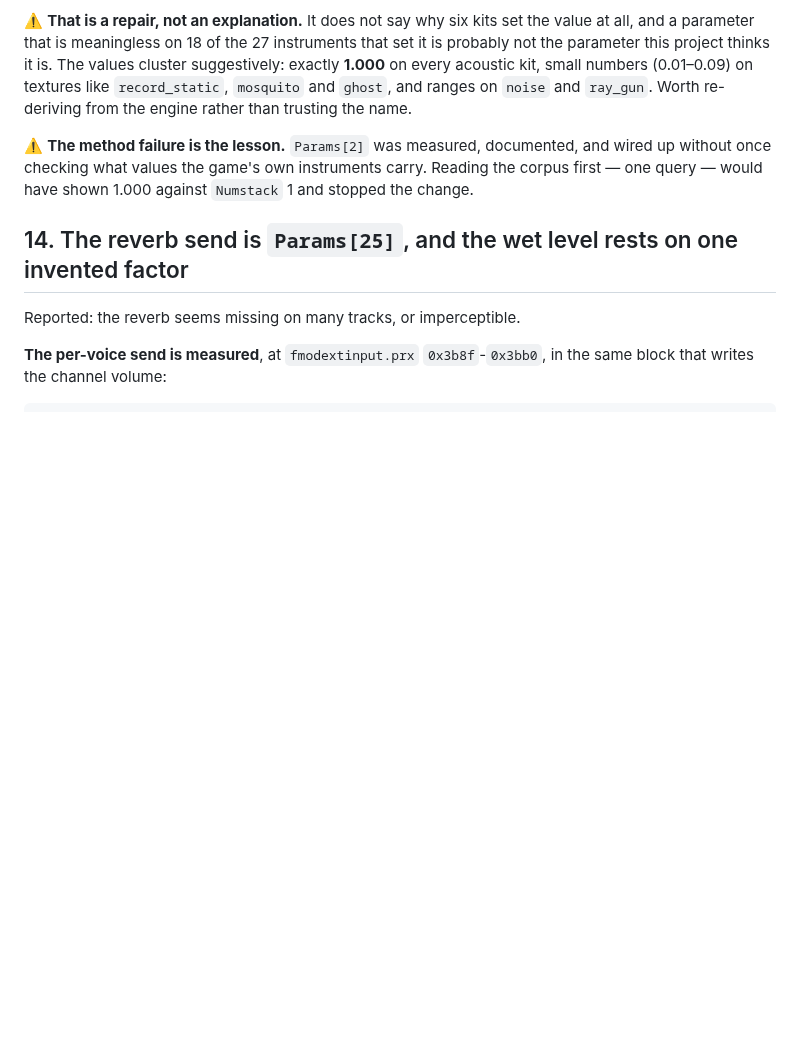
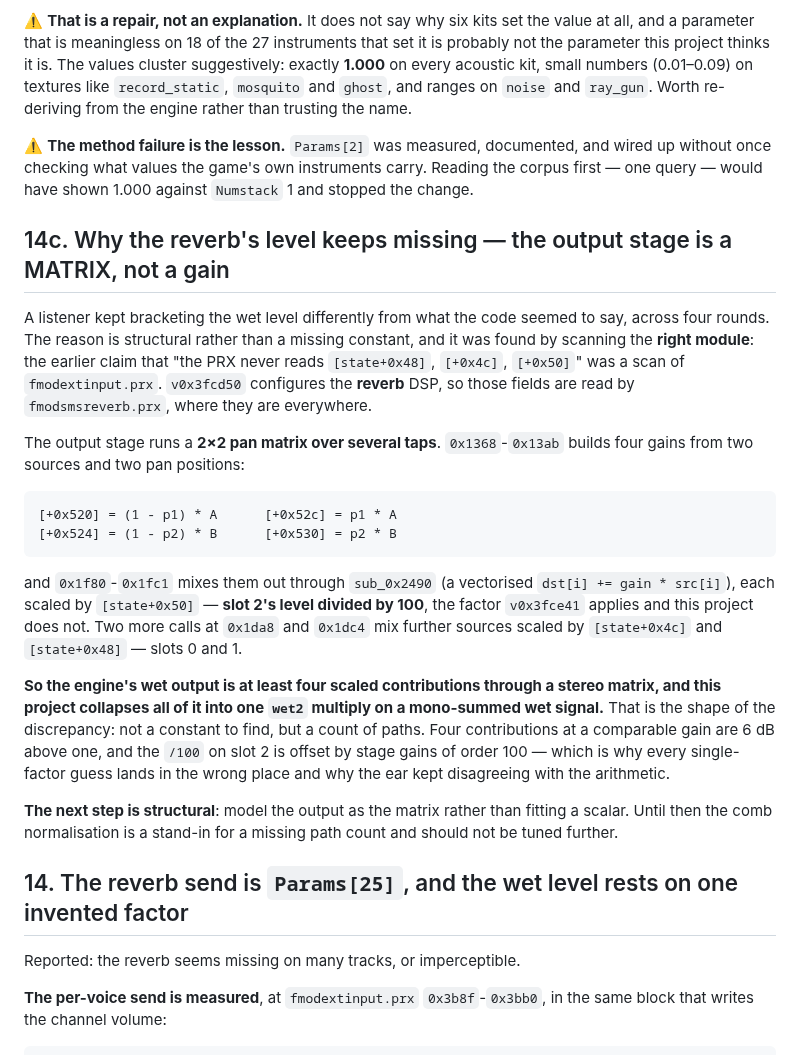
Before and after one commit to sgdc3/lbptracker, a Markdown page: steering/open-questions.md, the part around the change. Rendered like a GitHub page; blank space fills up the shorter version.

Commit message:
Explain the reverb level discrepancy: the output is a matrix
A listener kept bracketing the wet level differently from the arithmetic
across four rounds. The cause is structural, and it was found by scanning
the right module -- the earlier claim that the PRX never reads
[state+0x48], [+0x4c], [+0x50] was a scan of fmodextinput.prx, and
v0x3fcd50 configures the reverb DSP, whose state fmodsmsreverb.prx reads.

The output stage is a 2x2 pan matrix over several taps: 0x1368-0x13ab
builds four gains as (1-p)*A, p*A, (1-p2)*B, p2*B, and 0x1f80-0x1fc1 mixes
them through a vectorised dst += gain*src, each scaled by [state+0x50] --
slot 2's level over 100, the factor v0x3fce41 applies and this project does
not. Two further calls mix more sources scaled by slots 0 and 1.

So the engine's wet is at least four scaled contributions through a stereo
matrix and this project collapses it into one multiply on a mono wet.
Four comparable paths are 6 dB above one, and the /100 is offset by stage
gains of order 100 -- which is why every single-factor guess lands wrong.

The comb normalisation is therefore a stand-in for a missing path count and
should not be tuned further.

Co-Authored-By: Claude Opus 5 <noreply@anthropic.com>

````diff
--- a/steering/open-questions.md
+++ b/steering/open-questions.md
@@ -589,6 +589,37 @@ the name.
 without once checking what values the game's own instruments carry. Reading the corpus first — one
 query — would have shown 1.000 against `Numstack` 1 and stopped the change.
 
+## 14c. Why the reverb's level keeps missing — the output stage is a MATRIX, not a gain
+
+A listener kept bracketing the wet level differently from what the code seemed to say, across four
+rounds. The reason is structural rather than a missing constant, and it was found by scanning the
+**right module**: the earlier claim that "the PRX never reads `[state+0x48]`, `[+0x4c]`, `[+0x50]`"
+was a scan of `fmodextinput.prx`. `v0x3fcd50` configures the **reverb** DSP, so those fields are read
+by `fmodsmsreverb.prx`, where they are everywhere.
+
+The output stage runs a **2×2 pan matrix over several taps**. `0x1368`-`0x13ab` builds four gains
+from two sources and two pan positions:
+
+```
+[+0x520] = (1 - p1) * A      [+0x52c] = p1 * A
+[+0x524] = (1 - p2) * B      [+0x530] = p2 * B
+```
+
+and `0x1f80`-`0x1fc1` mixes them out through `sub_0x2490` (a vectorised `dst[i] += gain * src[i]`),
+each scaled by `[state+0x50]` — **slot 2's level divided by 100**, the factor `v0x3fce41` applies and
+this project does not. Two more calls at `0x1da8` and `0x1dc4` mix further sources scaled by
+`[state+0x4c]` and `[state+0x48]` — slots 0 and 1.
+
+**So the engine's wet output is at least four scaled contributions through a stereo matrix, and this
+project collapses all of it into one `wet2` multiply on a mono-summed wet signal.** That is the shape
+of the discrepancy: not a constant to find, but a count of paths. Four contributions at a comparable
+gain are 6 dB above one, and the `/100` on slot 2 is offset by stage gains of order 100 — which is
+why every single-factor guess lands in the wrong place and why the ear kept disagreeing with the
+arithmetic.
+
+**The next step is structural**: model the output as the matrix rather than fitting a scalar. Until
+then the comb normalisation is a stand-in for a missing path count and should not be tuned further.
+
 ## 14. The reverb send is `Params[25]`, and the wet level rests on one invented factor
 
 Reported: the reverb seems missing on many tracks, or imperceptible.
````
